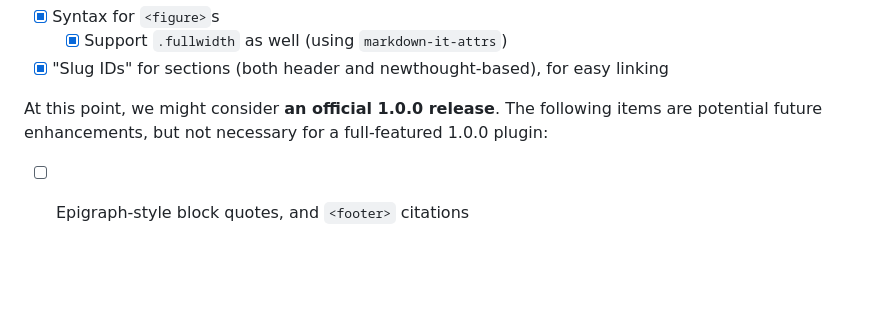
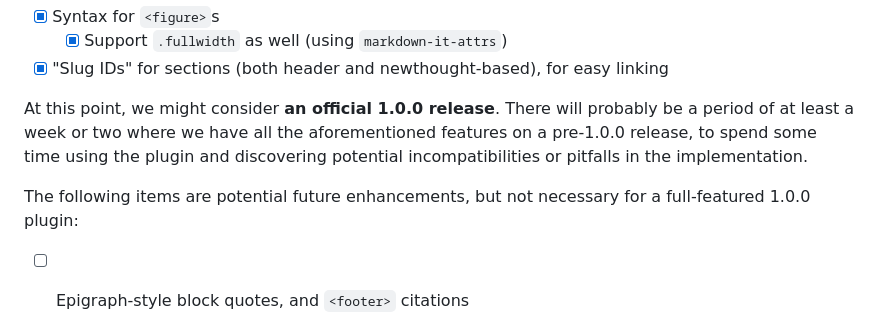
Before and after one commit to TechnicalOtter/markdown-it-tufte, a Markdown page: README.md, the part around the change printed below. Rendered like a GitHub page; blank space fills up the shorter version.

Commit message:
README release callout

```diff
--- a/README.md
+++ b/README.md
@@ -131,7 +131,11 @@ Before first major release (`1.0.0`):
   - [x] Support `.fullwidth` as well (using `markdown-it-attrs`)
 - [x] "Slug IDs" for sections (both header and newthought-based), for easy linking
 
-At this point, we might consider **an official 1.0.0 release**. The following items are potential future enhancements, but not necessary for a full-featured 1.0.0 plugin:
+At this point, we might consider **an official 1.0.0 release**.
+There will probably be a period of at least a week or two where we have all the aforementioned features on a pre-1.0.0 release,
+to spend some time using the plugin and discovering potential incompatibilities or pitfalls in the implementation.
+
+The following items are potential future enhancements, but not necessary for a full-featured 1.0.0 plugin:
 
 - [ ] Epigraph-style block quotes, and `<footer>` citations
 
```
Also changed, not shown: other parts of README.md (+1 -1 lines).
